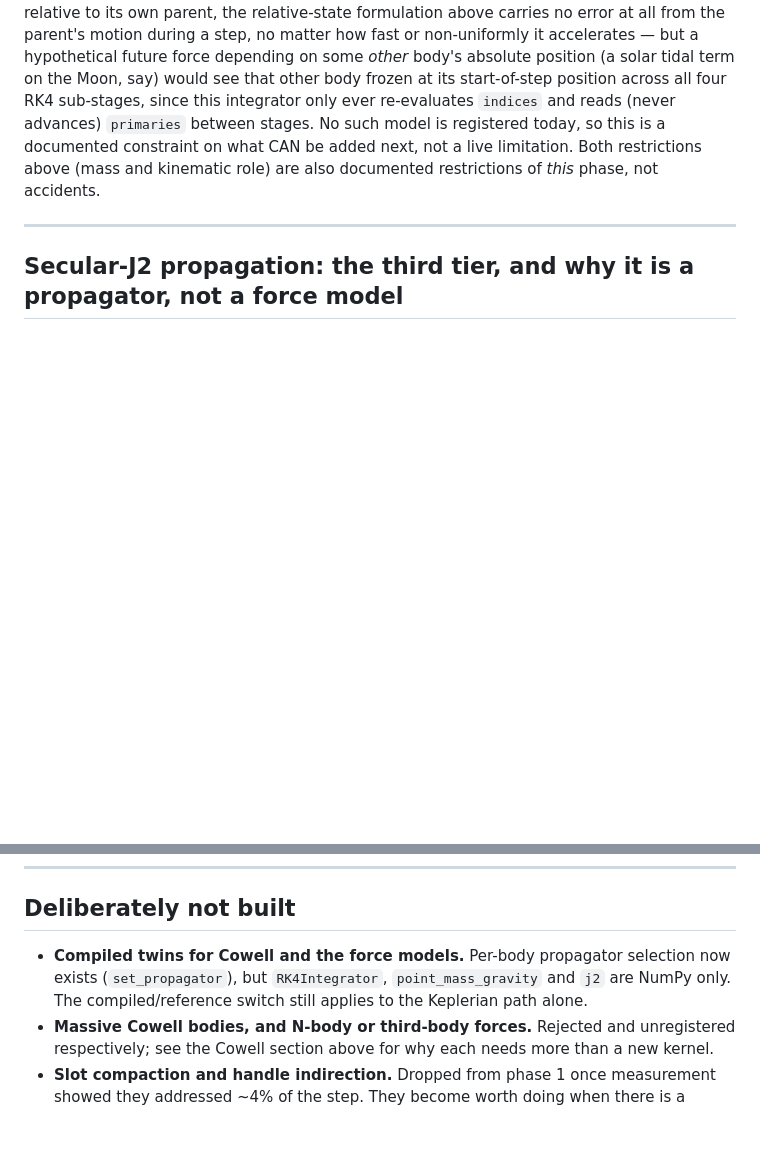
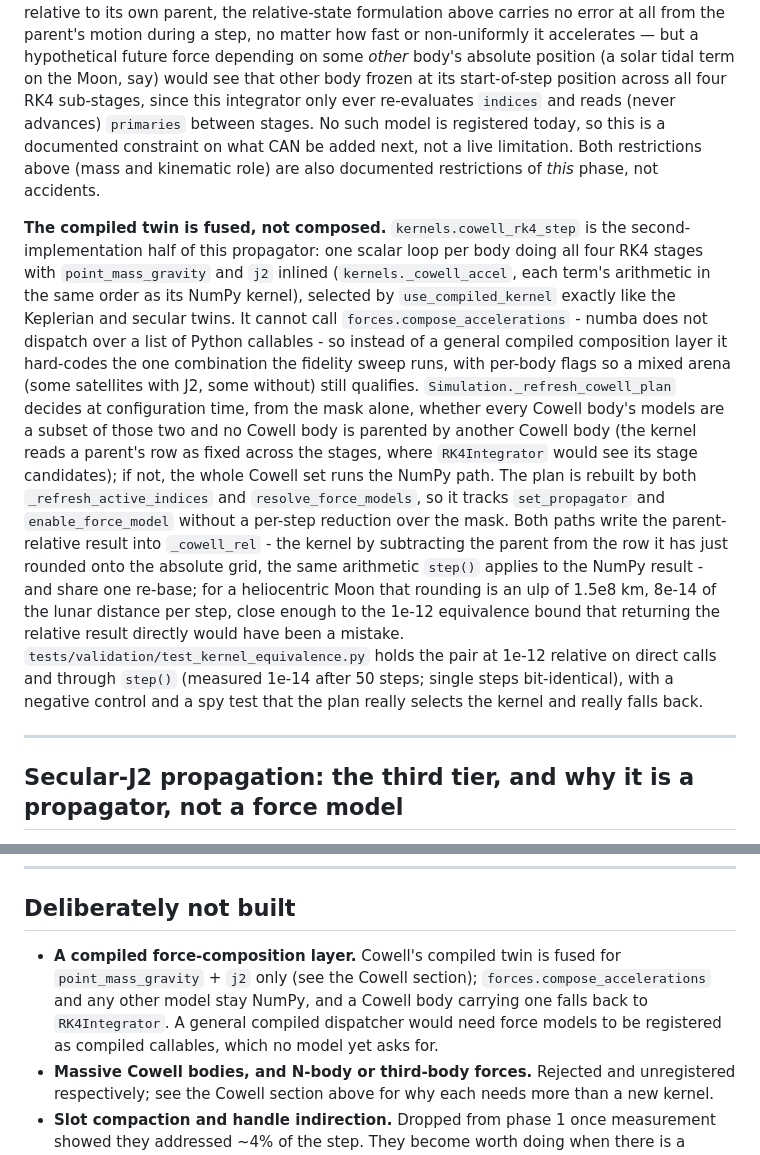
Before and after one commit to Antsstar/Orbit_Mechanics, a Markdown page: docs/architecture.md, 2 parts joined by grey strips. Rendered like a GitHub page; blank space fills up the shorter version.

```diff
--- a/docs/architecture.md
+++ b/docs/architecture.md
@@ -285,6 +285,27 @@ registered today, so this is a documented constraint on what CAN be added next,
 Both restrictions above (mass and kinematic role) are also documented restrictions of *this* phase, not
 accidents.
 
+**The compiled twin is fused, not composed.** `kernels.cowell_rk4_step` is the second-implementation
+half of this propagator: one scalar loop per body doing all four RK4 stages with `point_mass_gravity`
+and `j2` inlined (`kernels._cowell_accel`, each term's arithmetic in the same order as its NumPy
+kernel), selected by `use_compiled_kernel` exactly like the Keplerian and secular twins. It cannot
+call `forces.compose_accelerations` - numba does not dispatch over a list of Python callables - so
+instead of a general compiled composition layer it hard-codes the one combination the fidelity sweep
+runs, with per-body flags so a mixed arena (some satellites with J2, some without) still qualifies.
+`Simulation._refresh_cowell_plan` decides at configuration time, from the mask alone, whether every
+Cowell body's models are a subset of those two and no Cowell body is parented by another Cowell body
+(the kernel reads a parent's row as fixed across the stages, where `RK4Integrator` would see its stage
+candidates); if not, the whole Cowell set runs the NumPy path. The plan is rebuilt by both
+`_refresh_active_indices` and `resolve_force_models`, so it tracks `set_propagator` and
+`enable_force_model` without a per-step reduction over the mask. Both paths write the parent-relative
+result into `_cowell_rel` - the kernel by subtracting the parent from the row it has just rounded onto
+the absolute grid, the same arithmetic `step()` applies to the NumPy result - and share one re-base;
+for a heliocentric Moon that rounding is an ulp of 1.5e8 km, 8e-14 of the lunar distance per step,
+close enough to the 1e-12 equivalence bound that returning the relative result directly would have
+been a mistake. `tests/validation/test_kernel_equivalence.py` holds the pair at 1e-12 relative on
+direct calls and through `step()` (measured 1e-14 after 50 steps; single steps bit-identical), with a
+negative control and a spy test that the plan really selects the kernel and really falls back.
+
 ---
 
 ## Secular-J2 propagation: the third tier, and why it is a propagator, not a force model
@@ -462,9 +483,10 @@ secular-J2 bodies the same way → advance `t` → optionally record.
 
 ## Deliberately not built
 
-- **Compiled twins for Cowell and the force models.** Per-body propagator selection now exists
-  (`set_propagator`), but `RK4Integrator`, `point_mass_gravity` and `j2` are NumPy only. The
-  compiled/reference switch still applies to the Keplerian path alone.
+- **A compiled force-composition layer.** Cowell's compiled twin is fused for `point_mass_gravity` +
+  `j2` only (see the Cowell section); `forces.compose_accelerations` and any other model stay NumPy,
+  and a Cowell body carrying one falls back to `RK4Integrator`. A general compiled dispatcher would
+  need force models to be registered as compiled callables, which no model yet asks for.
 - **Massive Cowell bodies, and N-body or third-body forces.** Rejected and unregistered respectively;
   see the Cowell section above for why each needs more than a new kernel.
 - **Slot compaction and handle indirection.** Dropped from phase 1 once measurement showed they
```
Also changed, not shown: CLAUDE.md (+15 -8 lines), README.md (+9 -4 lines), docs/figures/frontier.png, 1 other file.
